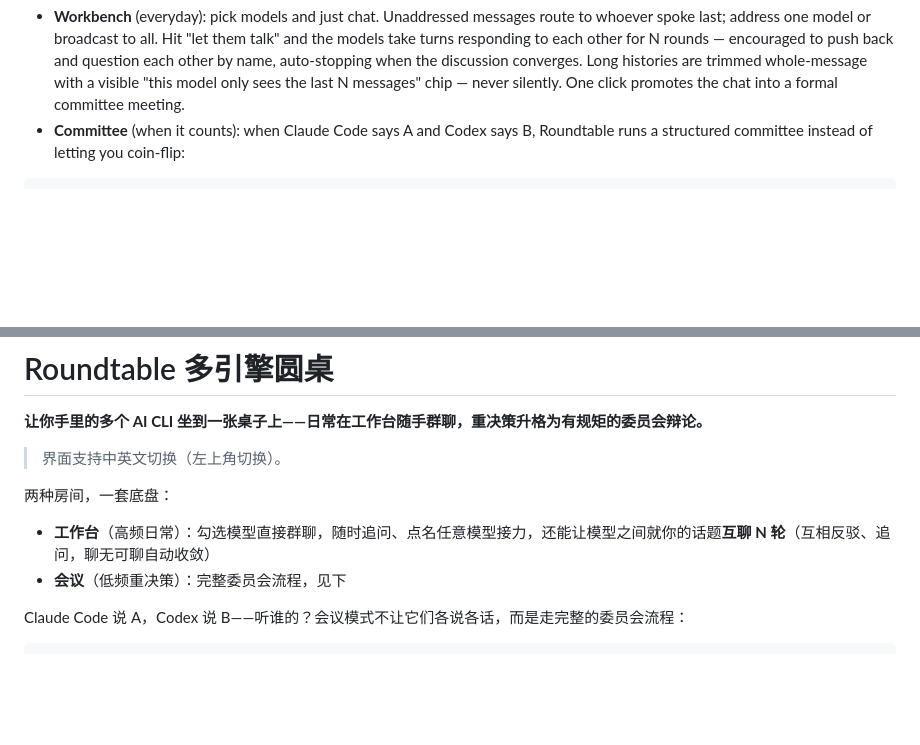
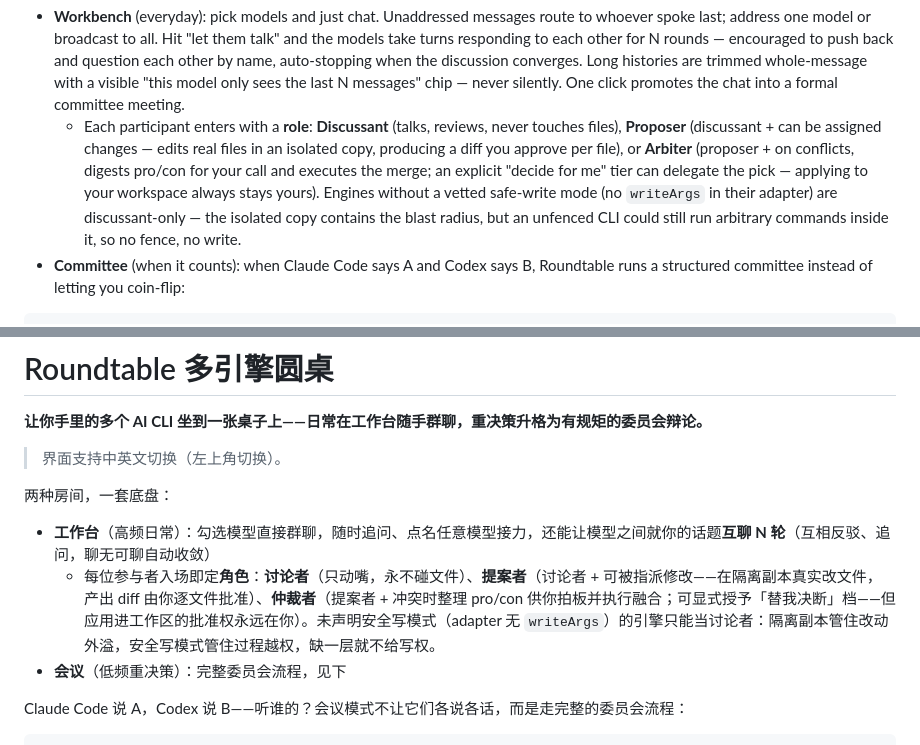
Before and after one commit to ai-us-stock-lab/roundtable, a Markdown page: README.md, 2 parts joined by grey strips. Drawn GitHub-style; blank space fills up the shorter version.

Commit message:
docs: README 补三角色定义与「无安全写模式=仅讨论者」的原因
讨论者/提案者/仲裁者（含替我决断档）的一句话定义进中英工作台介绍；
写明双层防护逻辑：隔离副本管改动外溢，安全写模式（writeArgs）管过程
越权，缺一层不给写权——给引擎补 writeArgs 即可解锁，产品代码零改动。

Co-Authored-By: Claude Fable 5 <noreply@anthropic.com>

````diff
--- a/README.md
+++ b/README.md
@@ -15,6 +15,7 @@
 Two rooms on one chassis:
 
 - **Workbench** (everyday): pick models and just chat. Unaddressed messages route to whoever spoke last; address one model or broadcast to all. Hit "let them talk" and the models take turns responding to each other for N rounds — encouraged to push back and question each other by name, auto-stopping when the discussion converges. Long histories are trimmed whole-message with a visible "this model only sees the last N messages" chip — never silently. One click promotes the chat into a formal committee meeting.
+  - Each participant enters with a **role**: **Discussant** (talks, reviews, never touches files), **Proposer** (discussant + can be assigned changes — edits real files in an isolated copy, producing a diff you approve per file), or **Arbiter** (proposer + on conflicts, digests pro/con for your call and executes the merge; an explicit "decide for me" tier can delegate the pick — applying to your workspace always stays yours). Engines without a vetted safe-write mode (no `writeArgs` in their adapter) are discussant-only — the isolated copy contains the blast radius, but an unfenced CLI could still run arbitrary commands inside it, so no fence, no write.
 - **Committee** (when it counts): when Claude Code says A and Codex says B, Roundtable runs a structured committee instead of letting you coin-flip:
 
 ```
@@ -131,6 +132,7 @@ License: MIT
 两种房间，一套底盘：
 
 - **工作台**（高频日常）：勾选模型直接群聊，随时追问、点名任意模型接力，还能让模型之间就你的话题**互聊 N 轮**（互相反驳、追问，聊无可聊自动收敛）
+  - 每位参与者入场即定**角色**：**讨论者**（只动嘴，永不碰文件）、**提案者**（讨论者 + 可被指派修改——在隔离副本真实改文件，产出 diff 由你逐文件批准）、**仲裁者**（提案者 + 冲突时整理 pro/con 供你拍板并执行融合；可显式授予「替我决断」档——但应用进工作区的批准权永远在你）。未声明安全写模式（adapter 无 `writeArgs`）的引擎只能当讨论者：隔离副本管住改动外溢，安全写模式管住过程越权，缺一层就不给写权。
 - **会议**（低频重决策）：完整委员会流程，见下
 
 Claude Code 说 A，Codex 说 B——听谁的？会议模式不让它们各说各话，而是走完整的委员会流程：
````
